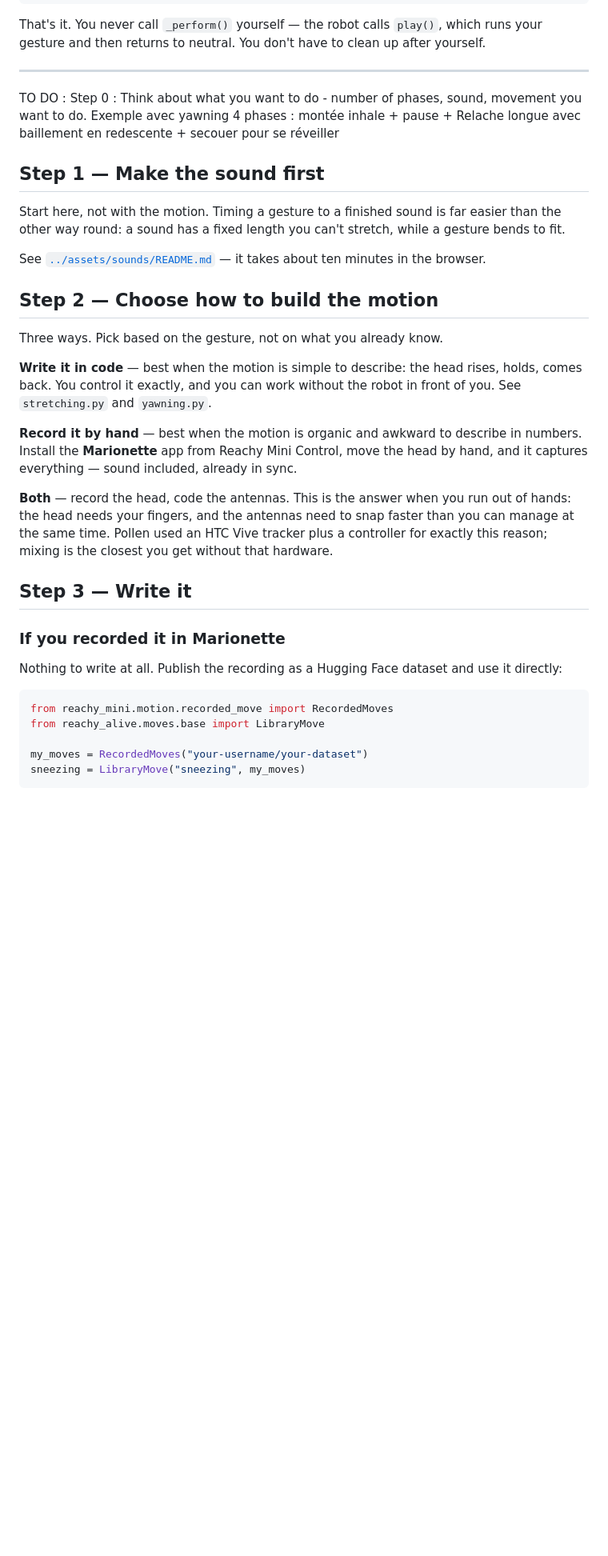
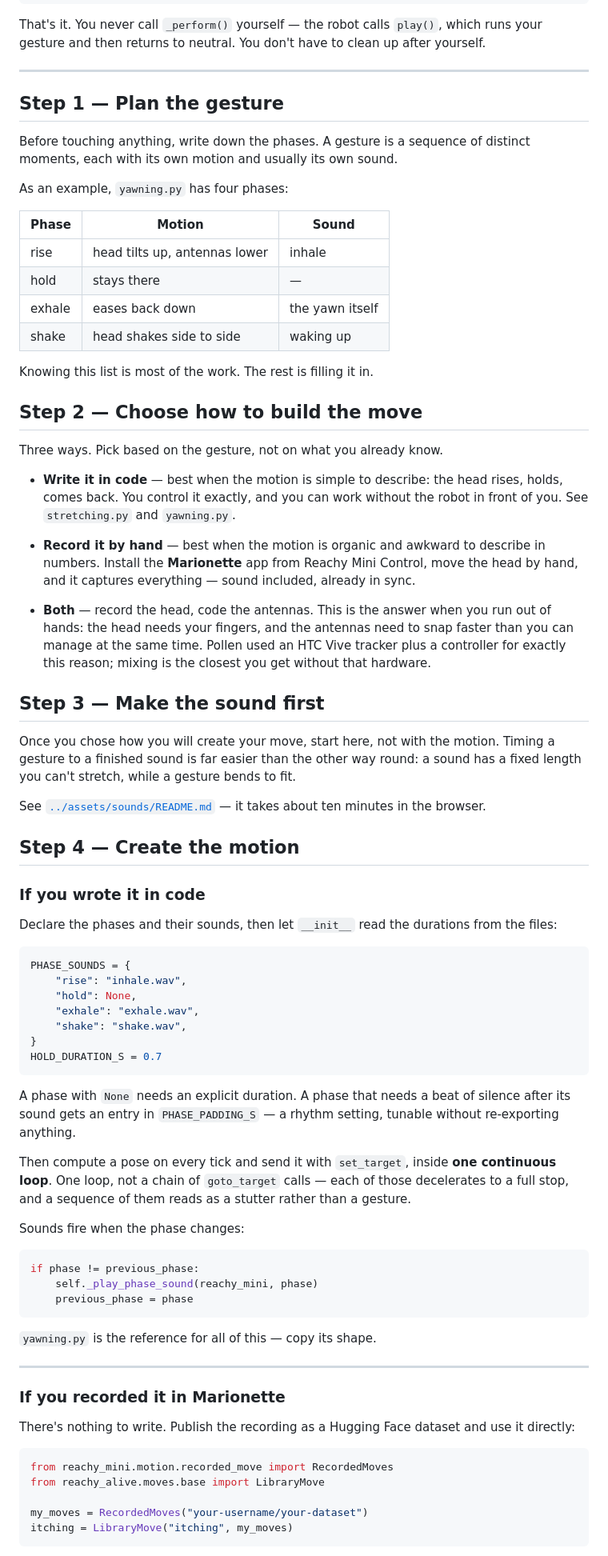
Before and after one commit to HTurlet15/reachy_alive, a Markdown page: reachy_alive/moves/README.md, the part around one of its changes. Shown at 80% size. GitHub-like rendering; blank space fills up the shorter version.

Commit message:
docs: rework the move and sound guides

````diff
--- a/reachy_alive/moves/README.md
+++ b/reachy_alive/moves/README.md
@@ -25,41 +25,91 @@ That's it. You never call `_perform()` yourself — the robot calls
 have to clean up after yourself.
 
 ---
-TO DO : Step 0 : Think about what you want to do - number of phases, sound, movement you want to do. Exemple avec yawning 4 phases : montée inhale + pause + Relache longue avec baillement en redescente + secouer pour se réveiller
 
-## Step 1 — Make the sound first
+## Step 1 — Plan the gesture
 
-Start here, not with the motion. Timing a gesture to a finished sound is
-far easier than the other way round: a sound has a fixed length you can't
+Before touching anything, write down the phases. A gesture is a sequence
+of distinct moments, each with its own motion and usually its own sound.
+
+As an example, `yawning.py` has four phases:
+
+| Phase | Motion | Sound |
+|---|---|---|
+| rise | head tilts up, antennas lower | inhale |
+| hold | stays there | — |
+| exhale | eases back down | the yawn itself |
+| shake | head shakes side to side | waking up |
+
+Knowing this list is most of the work. The rest is filling it in.
+
+## Step 2 — Choose how to build the move
+
+Three ways. Pick based on the gesture, not on what you already know.
+
+- **Write it in code** — best when the motion is simple to describe: the
+head rises, holds, comes back. You control it exactly, and you can work
+without the robot in front of you. See `stretching.py` and `yawning.py`.
+
+- **Record it by hand** — best when the motion is organic and awkward to
+describe in numbers. Install the **Marionette** app from Reachy Mini
+Control, move the head by hand, and it captures everything — sound
+included, already in sync.
+
+- **Both** — record the head, code the antennas. This is the answer when
+you run out of hands: the head needs your fingers, and the antennas need
+to snap faster than you can manage at the same time. Pollen used an HTC
+Vive tracker plus a controller for exactly this reason; mixing is the
+closest you get without that hardware.
+
+## Step 3 — Make the sound first
+
+Once you chose how you will create your move, start here, not with the motion. Timing a gesture to a finished sound is far easier than the other way round: a sound has a fixed length you can't
 stretch, while a gesture bends to fit.
 
 See [`../assets/sounds/README.md`](../assets/sounds/README.md) — it takes
 about ten minutes in the browser.
 
-## Step 2 — Choose how to build the motion
+## Step 4 — Create the motion
 
-Three ways. Pick based on the gesture, not on what you already know.
+### If you wrote it in code
 
-**Write it in code** — best when the motion is simple to describe: the
-head rises, holds, comes back. You control it exactly, and you can work
-without the robot in front of you. See `stretching.py` and `yawning.py`.
+Declare the phases and their sounds, then let `__init__` read the
+durations from the files:
 
-**Record it by hand** — best when the motion is organic and awkward to
-describe in numbers. Install the **Marionette** app from Reachy Mini
-Control, move the head by hand, and it captures everything — sound
-included, already in sync.
+```python
+PHASE_SOUNDS = {
+    "rise": "inhale.wav",
+    "hold": None,
+    "exhale": "exhale.wav",
+    "shake": "shake.wav",
+}
+HOLD_DURATION_S = 0.7
+```
 
-**Both** — record the head, code the antennas. This is the answer when
-you run out of hands: the head needs your fingers, and the antennas need
-to snap faster than you can manage at the same time. Pollen used an HTC
-Vive tracker plus a controller for exactly this reason; mixing is the
-closest you get without that hardware.
+A phase with `None` needs an explicit duration. A phase that needs a beat
+of silence after its sound gets an entry in `PHASE_PADDING_S` — a rhythm
+setting, tunable without re-exporting anything.
 
-## Step 3 — Write it
+Then compute a pose on every tick and send it with `set_target`, inside
+**one continuous loop**. One loop, not a chain of `goto_target` calls —
+each of those decelerates to a full stop, and a sequence of them reads as
+a stutter rather than a gesture.
+
+Sounds fire when the phase changes:
+
+```python
+if phase != previous_phase:
+    self._play_phase_sound(reachy_mini, phase)
+    previous_phase = phase
+```
+
+`yawning.py` is the reference for all of this — copy its shape.
+
+---
 
 ### If you recorded it in Marionette
 
-Nothing to write at all. Publish the recording as a Hugging Face dataset
+There's nothing to write. Publish the recording as a Hugging Face dataset
 and use it directly:
 
 ```python
@@ -67,6 +117,6 @@ from reachy_mini.motion.recorded_move import RecordedMoves
 from reachy_alive.moves.base import LibraryMove
 
 my_moves = RecordedMoves("your-username/your-dataset")
-sneezing = LibraryMove("sneezing", my_moves)
+itching = LibraryMove("itching", my_moves)
 ```
 
````
Also changed, not shown: other parts of reachy_alive/moves/README.md (+13 -38 lines), 1 other file.
